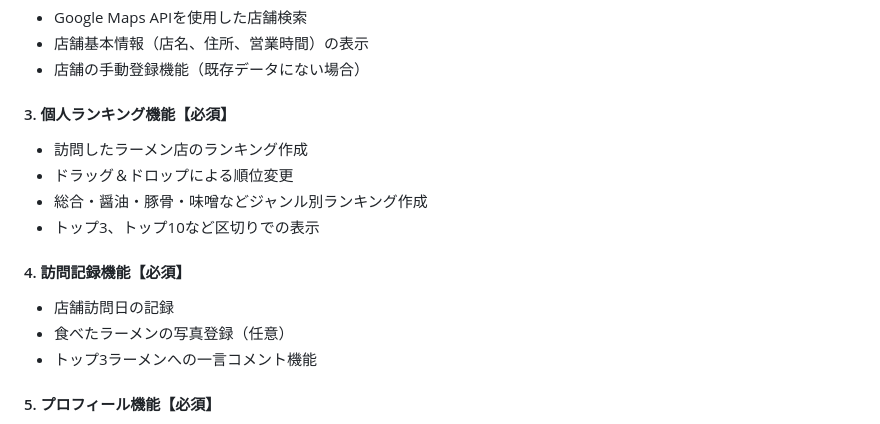
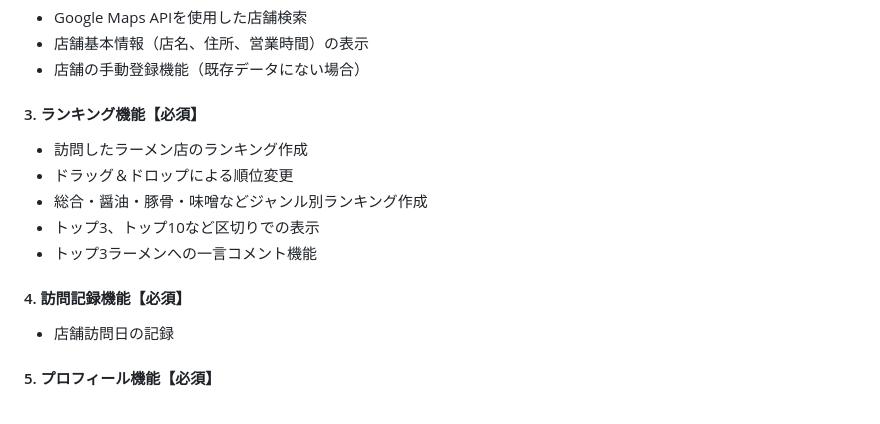
Before and after one commit to peco-tanaka/MyFavRamen, a Markdown page: docs/要件定義.md, the part around the change. GitHub-like rendering.

```diff
--- a/docs/要件定義.md
+++ b/docs/要件定義.md
@@ -30,16 +30,15 @@
 - 店舗基本情報（店名、住所、営業時間）の表示
 - 店舗の手動登録機能（既存データにない場合）
 
-#### 3. 個人ランキング機能【必須】
+#### 3. ランキング機能【必須】
 - 訪問したラーメン店のランキング作成
 - ドラッグ＆ドロップによる順位変更
 - 総合・醤油・豚骨・味噌などジャンル別ランキング作成
 - トップ3、トップ10など区切りでの表示
+- トップ3ラーメンへの一言コメント機能
 
 #### 4. 訪問記録機能【必須】
 - 店舗訪問日の記録
-- 食べたラーメンの写真登録（任意）
-- トップ3ラーメンへの一言コメント機能
 
 #### 5. プロフィール機能【必須】
 - 基本情報（ニックネーム、アイコン、自己紹介）の設定
```
Also changed, not shown: docs/設計.md (+2 -2 lines).
